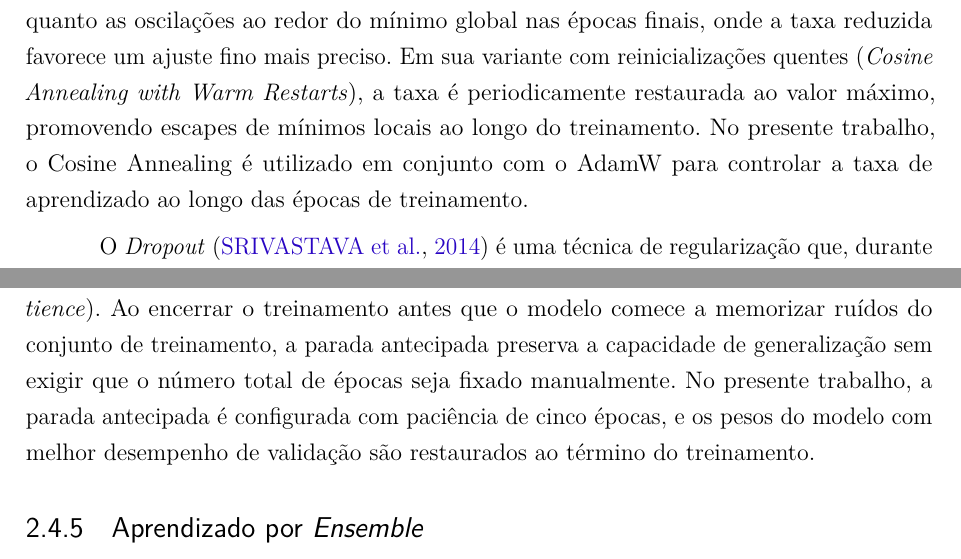
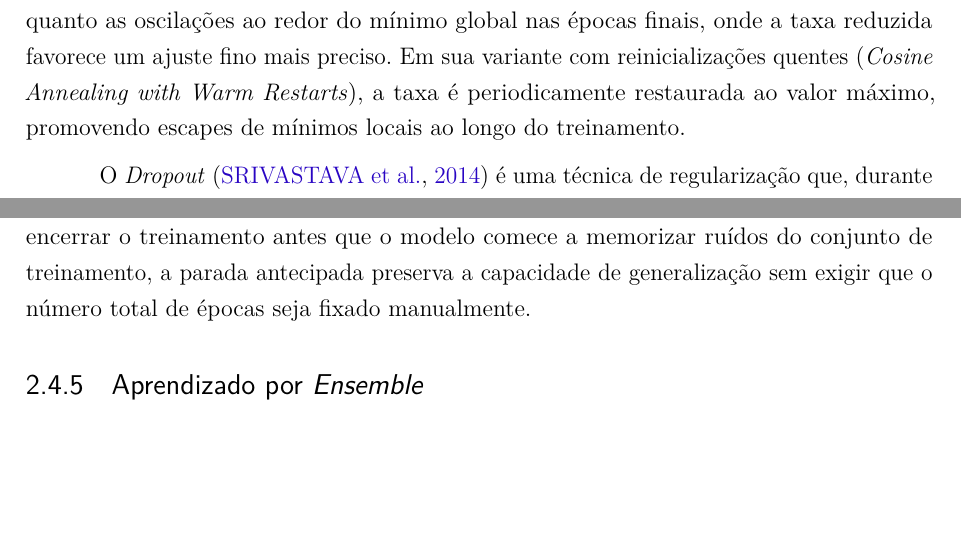
Before and after one commit to anathayna/tcc, a LaTeX thesis (latex/main.tex, which reads latex/cap2revisaobibliografica.tex): two parts of page 18 of 49, joined at a grey line, cut so that both start at the same text, the shorter picture padded with empty space. Compiled offline with pdfLaTeX.

Commit message:
update pdf

```diff
--- a/latex/cap2revisaobibliografica.tex
+++ b/latex/cap2revisaobibliografica.tex
@@ -171,9 +171,7 @@ redor do mínimo global nas épocas finais, onde a taxa reduzida favorece um
 ajuste fino mais preciso. Em sua variante com reinicializações quentes
 (\textit{Cosine Annealing with Warm Restarts}), a taxa é periodicamente
 restaurada ao valor máximo, promovendo escapes de mínimos locais ao longo
-do treinamento. No presente trabalho, o Cosine Annealing é utilizado em
-conjunto com o AdamW para controlar a taxa de aprendizado ao longo das
-épocas de treinamento.
+do treinamento.
 
 O \textit{Dropout} \cite{srivastava2014} é uma técnica de
 regularização que, durante o treinamento, desativa aleatoriamente uma
@@ -192,9 +190,7 @@ predefinido de épocas consecutivas, denominado paciência
 (\textit{patience}). Ao encerrar o treinamento antes que o modelo comece a
 memorizar ruídos do conjunto de treinamento, a parada antecipada preserva a
 capacidade de generalização sem exigir que o número total de épocas seja
-fixado manualmente. No presente trabalho, a parada antecipada é configurada
-com paciência de cinco épocas, e os pesos do modelo com melhor desempenho
-de validação são restaurados ao término do treinamento.
+fixado manualmente.
 
 \subsection{Aprendizado por \textit{Ensemble}}
 
```
Also changed, not shown: latex/cap2revisaobibliografica.tex (4 more changed lines).
